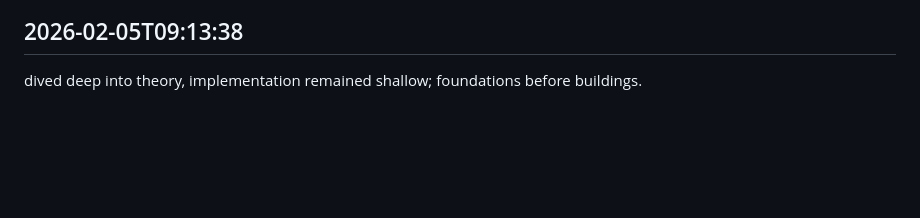
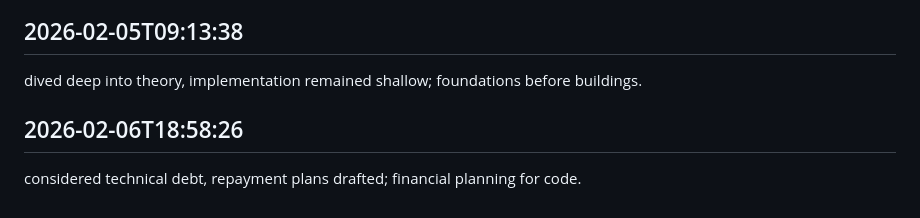
Before and after one commit to ashutoshpatraa/FILENINJA, a Markdown page: worklog.md, the part around the change. Drawn GitHub-style; blank space fills up the shorter version.

Commit message:
fully done

```diff
--- a/worklog.md
+++ b/worklog.md
@@ -240,3 +240,6 @@ mental api gateway design, direct service calls ongoing; theoretical request man
 
 ## 2026-02-05T09:13:38
 dived deep into theory, implementation remained shallow; foundations before buildings.
+
+## 2026-02-06T18:58:26
+considered technical debt, repayment plans drafted; financial planning for code.
```
